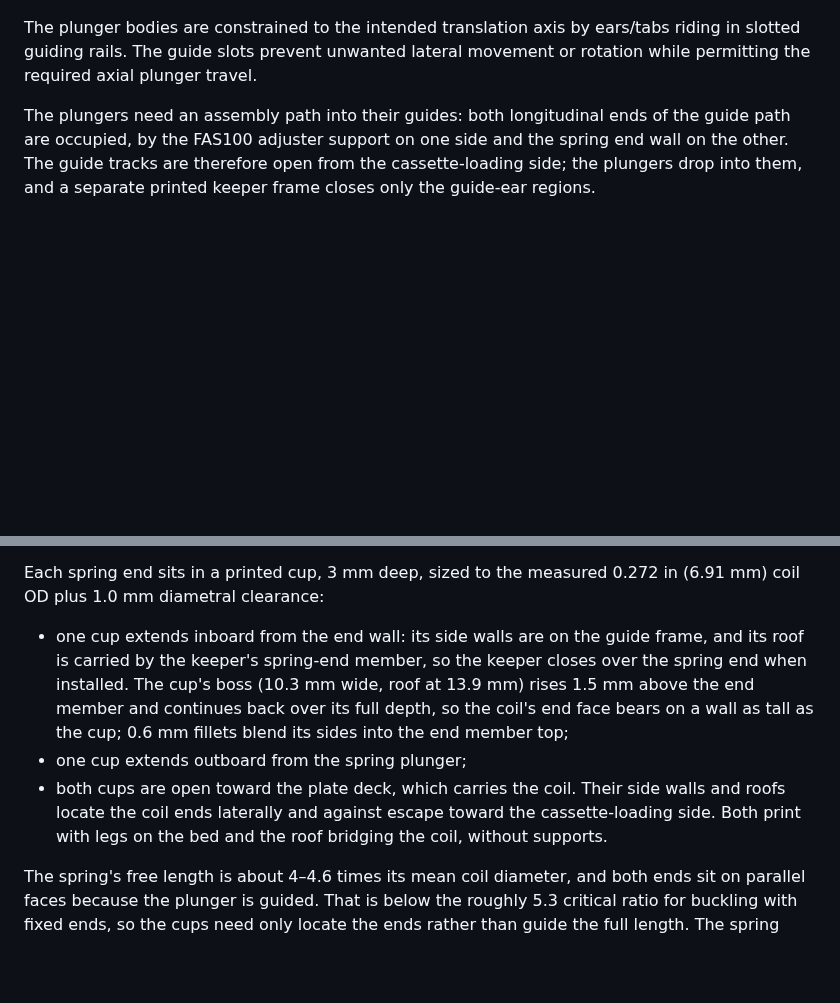
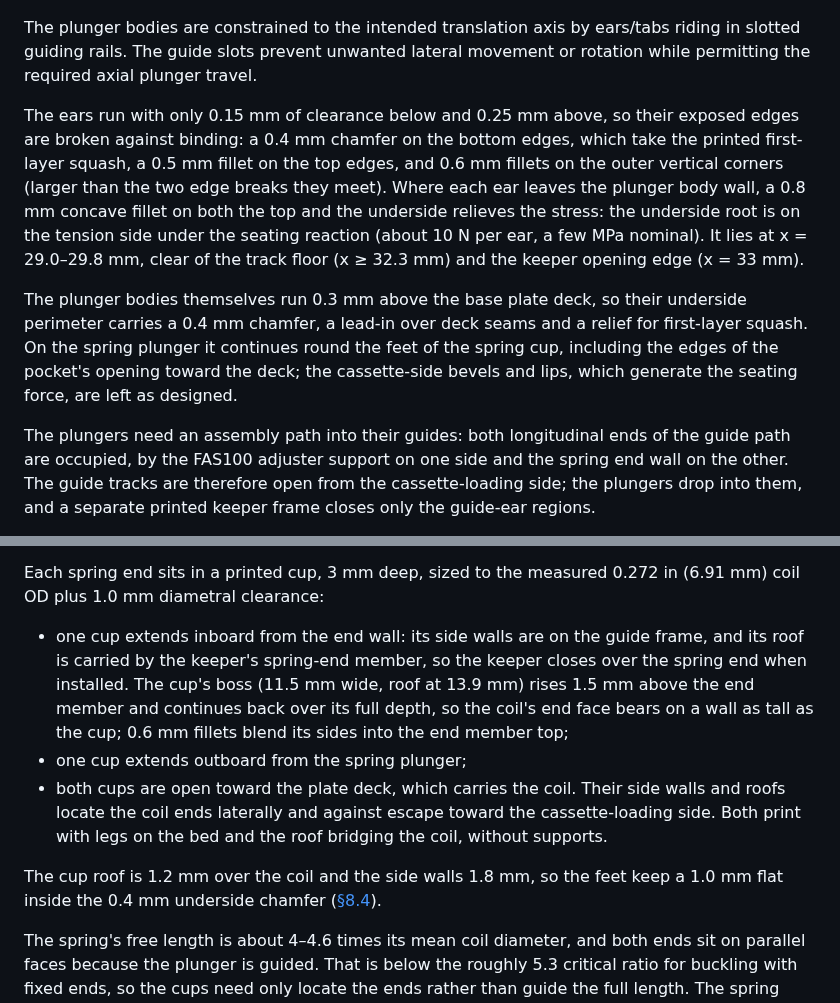
Before and after one commit to fritzm/schlieren, a Markdown page: docs/design/08-cutoff.md, 2 parts joined by grey strips. GitHub-like rendering; blank space fills up the shorter version.

```diff
--- a/docs/design/08-cutoff.md
+++ b/docs/design/08-cutoff.md
@@ -159,6 +159,19 @@ The plunger bodies are constrained to the intended translation axis by ears/tabs
 rails. The guide slots prevent unwanted lateral movement or rotation while permitting the required axial
 plunger travel.
 
+The ears run with only 0.15 mm of clearance below and 0.25 mm above, so their exposed edges are broken against
+binding: a 0.4 mm chamfer on the bottom edges, which take the printed first-layer squash, a 0.5 mm fillet on
+the top edges, and 0.6 mm fillets on the outer vertical corners (larger than the two edge breaks they meet).
+Where each ear leaves the plunger body wall, a 0.8 mm concave fillet on both the top and the underside
+relieves the stress: the underside root is on the tension side under the seating reaction (about 10 N per
+ear, a few MPa nominal). It lies at x = 29.0–29.8 mm, clear of the track floor (x ≥ 32.3 mm) and the keeper
+opening edge (x = 33 mm).
+
+The plunger bodies themselves run 0.3 mm above the base plate deck, so their underside perimeter carries a
+0.4 mm chamfer, a lead-in over deck seams and a relief for first-layer squash. On the spring plunger it
+continues round the feet of the spring cup, including the edges of the pocket's opening toward the deck; the
+cassette-side bevels and lips, which generate the seating force, are left as designed.
+
 The plungers need an assembly path into their guides: both longitudinal ends of the guide path are occupied,
 by the FAS100 adjuster support on one side and the spring end wall on the other. The guide tracks are
 therefore open from the cassette-loading side; the plungers drop into them, and a separate printed keeper
@@ -237,13 +250,16 @@ mm diametral clearance:
 
 - one cup extends inboard from the end wall: its side walls are on the guide frame, and its roof is carried
   by the keeper's spring-end member, so the keeper closes over the spring end when installed. The cup's boss
-  (10.3 mm wide, roof at 13.9 mm) rises 1.5 mm above the end member and continues back over its full depth,
+  (11.5 mm wide, roof at 13.9 mm) rises 1.5 mm above the end member and continues back over its full depth,
   so the coil's end face bears on a wall as tall as the cup; 0.6 mm fillets blend its sides into the end
   member top;
 - one cup extends outboard from the spring plunger;
 - both cups are open toward the plate deck, which carries the coil. Their side walls and roofs locate the
   coil ends laterally and against escape toward the cassette-loading side. Both print with legs on the bed
   and the roof bridging the coil, without supports.
+
+The cup roof is 1.2 mm over the coil and the side walls 1.8 mm, so the feet keep a 1.0 mm flat inside the
+0.4 mm underside chamfer ([§8.4](#84-cassette-seating)).
 
 The spring's free length is about 4–4.6 times its mean coil diameter, and both ends sit on parallel faces
 because the plunger is guided. That is below the roughly 5.3 critical ratio for buckling with fixed ends,
```
Also changed, not shown: docs/design/figures/cutoff.png, 3 other files.
